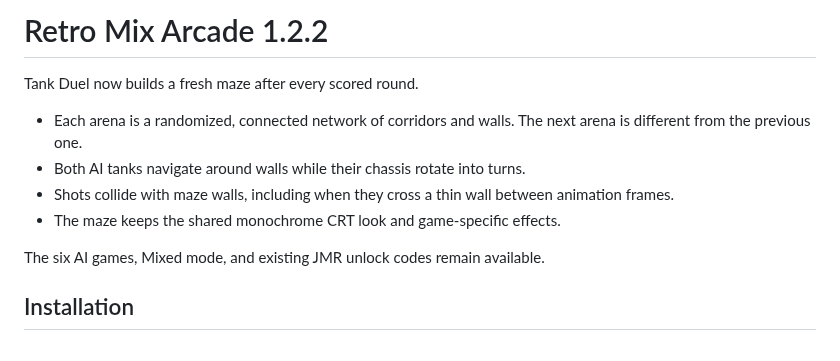
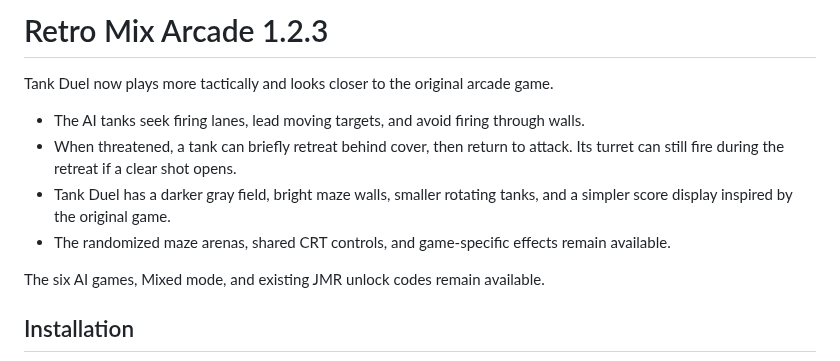
Before and after one commit to mikaelmoran/retro-mix-arcade-downloads, a Markdown page: RELEASE_NOTES.md, the part around the change. Rendered like a GitHub page.

```diff
--- a/RELEASE_NOTES.md
+++ b/RELEASE_NOTES.md
@@ -1,13 +1,14 @@
-# Retro Mix Arcade 1.2.2
+# Retro Mix Arcade 1.2.3
 
-Tank Duel now builds a fresh maze after every scored round.
+Tank Duel now plays more tactically and looks closer to the original arcade game.
 
-- Each arena is a randomized, connected network of corridors and walls. The
-  next arena is different from the previous one.
-- Both AI tanks navigate around walls while their chassis rotate into turns.
-- Shots collide with maze walls, including when they cross a thin wall between
-  animation frames.
-- The maze keeps the shared monochrome CRT look and game-specific effects.
+- The AI tanks seek firing lanes, lead moving targets, and avoid firing through walls.
+- When threatened, a tank can briefly retreat behind cover, then return to attack.
+  Its turret can still fire during the retreat if a clear shot opens.
+- Tank Duel has a darker gray field, bright maze walls, smaller rotating tanks,
+  and a simpler score display inspired by the original game.
+- The randomized maze arenas, shared CRT controls, and game-specific effects
+  remain available.
 
 The six AI games, Mixed mode, and existing JMR unlock codes remain available.
 
```
Also changed, not shown: README.md (+5 -2 lines), Images/RetroMixArcade-six-games.png, Images/Screenshots/tank-duel.png.
